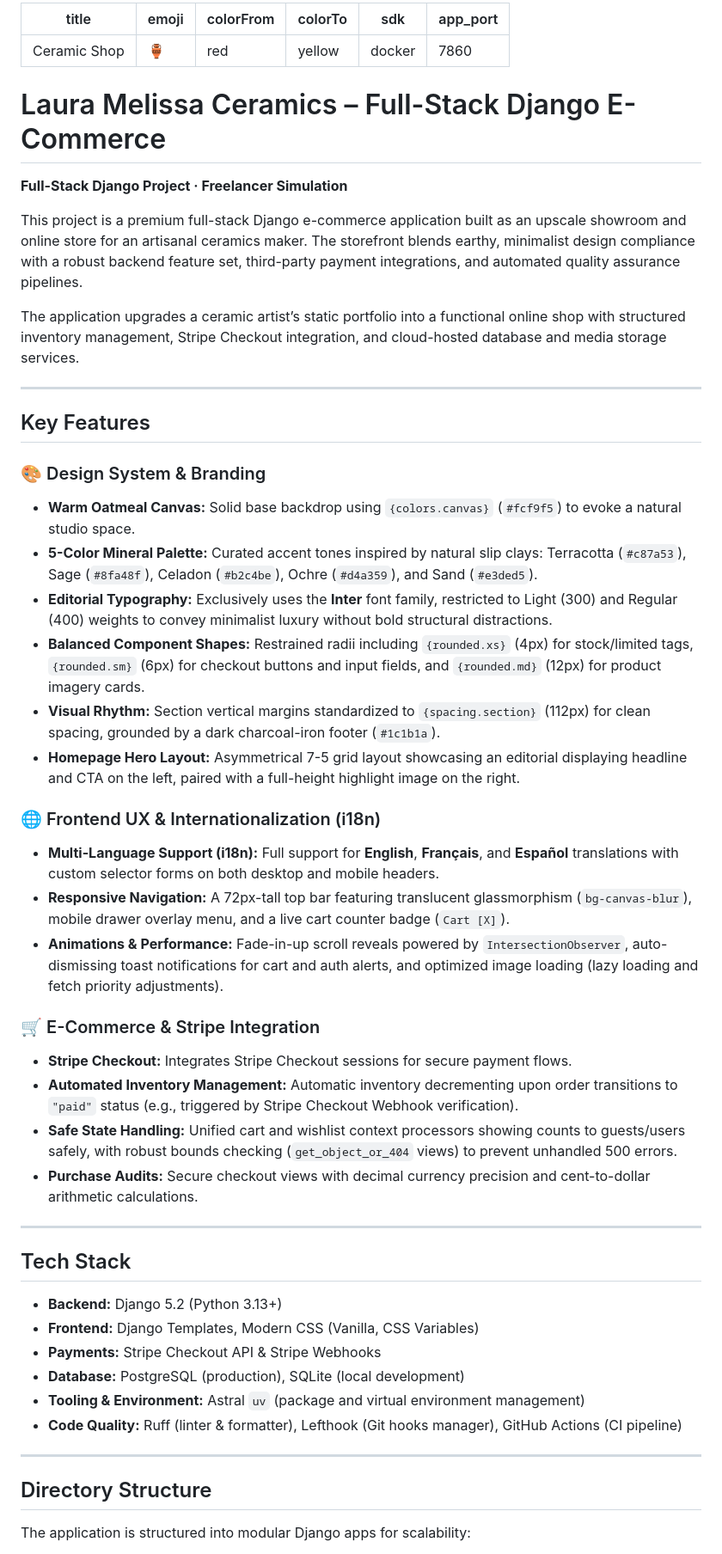
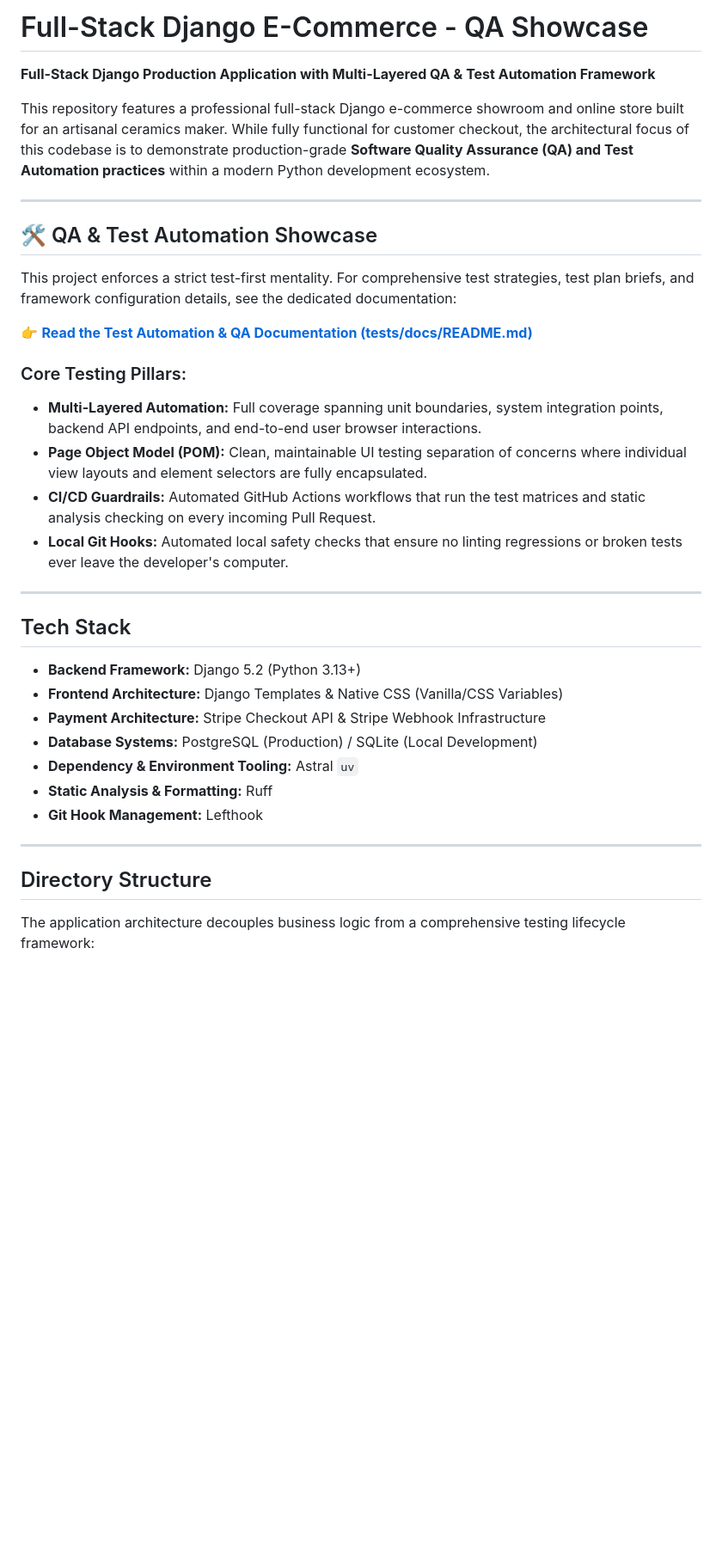
Before and after one commit to acostajs/vanier-ceramic-shop, a Markdown page: README.md, the part around one of its changes. Shown at 86% size. Drawn GitHub-style; blank space fills up the shorter version.

```diff
--- a/README.md
+++ b/README.md
@@ -1,57 +1,38 @@
----
-title: Ceramic Shop
-emoji: 🏺
-colorFrom: red
-colorTo: yellow
-sdk: docker
-app_port: 7860
----
+# Full-Stack Django E-Commerce - QA Showcase
 
-# Laura Melissa Ceramics – Full-Stack Django E-Commerce
+**Full-Stack Django Production Application with Multi-Layered QA & Test Automation Framework**
 
-**Full-Stack Django Project · Freelancer Simulation**
-
-This project is a premium full-stack Django e-commerce application built as an upscale showroom and online store for an artisanal ceramics maker. The storefront blends earthy, minimalist design compliance with a robust backend feature set, third-party payment integrations, and automated quality assurance pipelines.
-
-The application upgrades a ceramic artist’s static portfolio into a functional online shop with structured inventory management, Stripe Checkout integration, and cloud-hosted database and media storage services.
+This repository features a professional full-stack Django e-commerce showroom and online store built for an artisanal ceramics maker. While fully functional for customer checkout, the architectural focus of this codebase is to demonstrate production-grade **Software Quality Assurance (QA) and Test Automation practices** within a modern Python development ecosystem.
 
 ---
 
-## Key Features
+## 🛠️ QA & Test Automation Showcase
 
-### 🎨 Design System & Branding
-* **Warm Oatmeal Canvas:** Solid base backdrop using `{colors.canvas}` (`#fcf9f5`) to evoke a natural studio space.
-* **5-Color Mineral Palette:** Curated accent tones inspired by natural slip clays: Terracotta (`#c87a53`), Sage (`#8fa48f`), Celadon (`#b2c4be`), Ochre (`#d4a359`), and Sand (`#e3ded5`).
-* **Editorial Typography:** Exclusively uses the **Inter** font family, restricted to Light (300) and Regular (400) weights to convey minimalist luxury without bold structural distractions.
-* **Balanced Component Shapes:** Restrained radii including `{rounded.xs}` (4px) for stock/limited tags, `{rounded.sm}` (6px) for checkout buttons and input fields, and `{rounded.md}` (12px) for product imagery cards.
-* **Visual Rhythm:** Section vertical margins standardized to `{spacing.section}` (112px) for clean spacing, grounded by a dark charcoal-iron footer (`#1c1b1a`).
-* **Homepage Hero Layout:** Asymmetrical 7-5 grid layout showcasing an editorial displaying headline and CTA on the left, paired with a full-height highlight image on the right.
+This project enforces a strict test-first mentality. For comprehensive test strategies, test plan briefs, and framework configuration details, see the dedicated documentation:
 
-### 🌐 Frontend UX & Internationalization (i18n)
-* **Multi-Language Support (i18n):** Full support for **English**, **Français**, and **Español** translations with custom selector forms on both desktop and mobile headers.
-* **Responsive Navigation:** A 72px-tall top bar featuring translucent glassmorphism (`bg-canvas-blur`), mobile drawer overlay menu, and a live cart counter badge (`Cart [X]`).
-* **Animations & Performance:** Fade-in-up scroll reveals powered by `IntersectionObserver`, auto-dismissing toast notifications for cart and auth alerts, and optimized image loading (lazy loading and fetch priority adjustments).
+👉 **[Read the Test Automation & QA Documentation (tests/docs/README.md)](tests/docs/README.md)**
 
-### 🛒 E-Commerce & Stripe Integration
-* **Stripe Checkout:** Integrates Stripe Checkout sessions for secure payment flows.
-* **Automated Inventory Management:** Automatic inventory decrementing upon order transitions to `"paid"` status (e.g., triggered by Stripe Checkout Webhook verification).
-* **Safe State Handling:** Unified cart and wishlist context processors showing counts to guests/users safely, with robust bounds checking (`get_object_or_404` views) to prevent unhandled 500 errors.
-* **Purchase Audits:** Secure checkout views with decimal currency precision and cent-to-dollar arithmetic calculations.
+### Core Testing Pillars:
+* **Multi-Layered Automation:** Full coverage spanning unit boundaries, system integration points, backend API endpoints, and end-to-end user browser interactions.
+* **Page Object Model (POM):** Clean, maintainable UI testing separation of concerns where individual view layouts and element selectors are fully encapsulated.
+* **CI/CD Guardrails:** Automated GitHub Actions workflows that run the test matrices and static analysis checking on every incoming Pull Request.
+* **Local Git Hooks:** Automated local safety checks that ensure no linting regressions or broken tests ever leave the developer's computer.
 
 ---
 
 ## Tech Stack
 
-* **Backend:** Django 5.2 (Python 3.13+)
-* **Frontend:** Django Templates, Modern CSS (Vanilla, CSS Variables)
-* **Payments:** Stripe Checkout API & Stripe Webhooks
-* **Database:** PostgreSQL (production), SQLite (local development)
-* **Tooling & Environment:** Astral `uv` (package and virtual environment management)
-* **Code Quality:** Ruff (linter & formatter), Lefthook (Git hooks manager), GitHub Actions (CI pipeline)
+* **Backend Framework:** Django 5.2 (Python 3.13+)
+* **Frontend Architecture:** Django Templates & Native CSS (Vanilla/CSS Variables)
+* **Payment Architecture:** Stripe Checkout API & Stripe Webhook Infrastructure
+* **Database Systems:** PostgreSQL (Production) / SQLite (Local Development)
+* **Dependency & Environment Tooling:** Astral `uv`
+* **Static Analysis & Formatting:** Ruff
+* **Git Hook Management:** Lefthook
 
 ---
 
 ## Directory Structure
 
-The application is structured into modular Django apps for scalability:
+The application architecture decouples business logic from a comprehensive testing lifecycle framework:
 
```
Also changed, not shown: other parts of README.md (+52 -35 lines).
